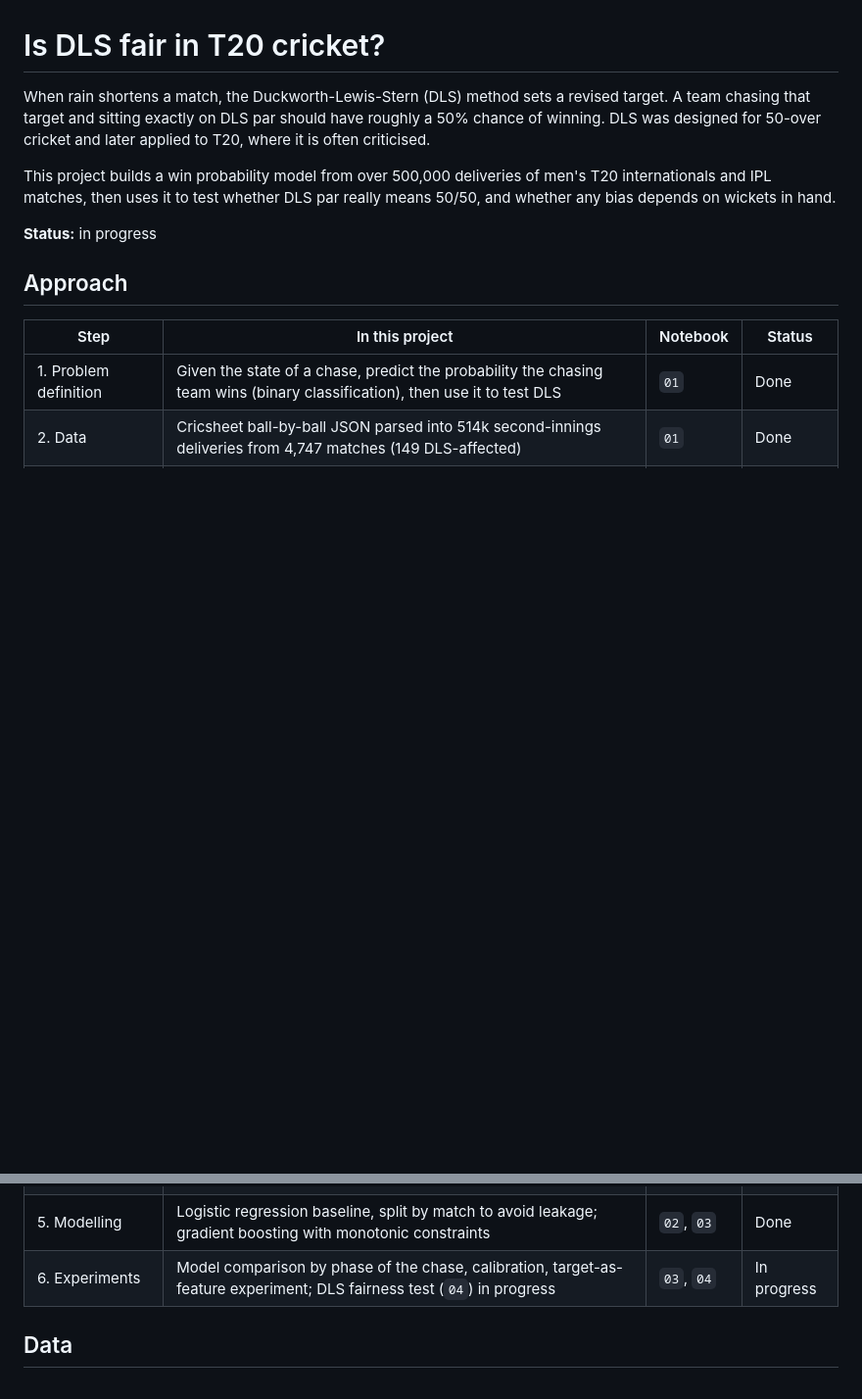
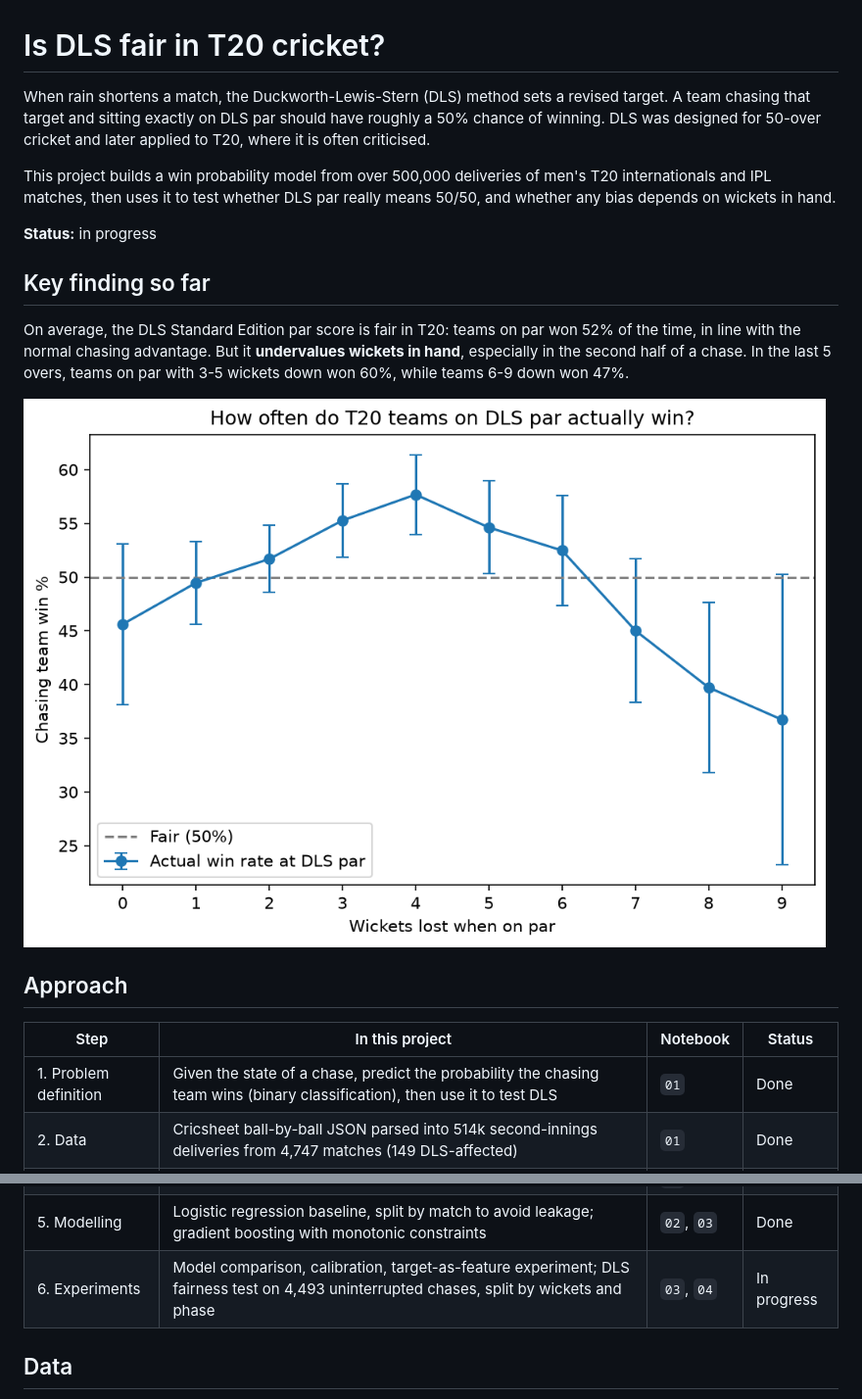
Before and after one commit to abdulhaquemohammed/dls-fairness-t20, a Markdown page: README.md, 2 parts joined by grey strips. Shown at 98% size. Rendered like a GitHub page; pictures changed too: figures/win_at_par_by_wickets.png (added); blank space fills up the shorter version.

Commit message:
Run DLS fairness test and write up results (notebook 04)

```diff
--- a/README.md
+++ b/README.md
@@ -5,6 +5,12 @@ When rain shortens a match, the Duckworth-Lewis-Stern (DLS) method sets a revise
 This project builds a win probability model from over 500,000 deliveries of men's T20 internationals and IPL matches, then uses it to test whether DLS par really means 50/50, and whether any bias depends on wickets in hand.
 
 **Status:** in progress
+
+## Key finding so far
+
+On average, the DLS Standard Edition par score is fair in T20: teams on par won 52% of the time, in line with the normal chasing advantage. But it **undervalues wickets in hand**, especially in the second half of a chase. In the last 5 overs, teams on par with 3-5 wickets down won 60%, while teams 6-9 down won 47%.
+
+![Win rate at DLS par by wickets lost](figures/win_at_par_by_wickets.png)
 
 ## Approach
 
@@ -15,7 +21,7 @@ This project builds a win probability model from over 500,000 deliveries of men'
 | 3. Evaluation | Log loss, Brier score and calibration, since the DLS test needs trustworthy probabilities | `02` | Done |
 | 4. Features | Runs needed, balls left, wickets left, required run rate, competition | `02` | Done |
 | 5. Modelling | Logistic regression baseline, split by match to avoid leakage; gradient boosting with monotonic constraints | `02`, `03` | Done |
-| 6. Experiments | Model comparison by phase of the chase, calibration, target-as-feature experiment; DLS fairness test (`04`) in progress | `03`, `04` | In progress |
+| 6. Experiments | Model comparison, calibration, target-as-feature experiment; DLS fairness test on 4,493 uninterrupted chases, split by wickets and phase | `03`, `04` | In progress |
 
 ## Data
 
```
Also changed, not shown: 1 other file.
